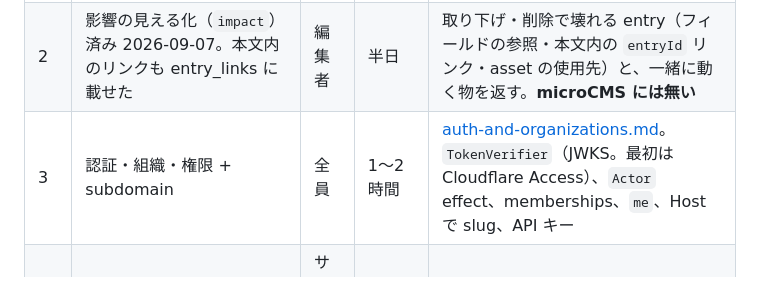
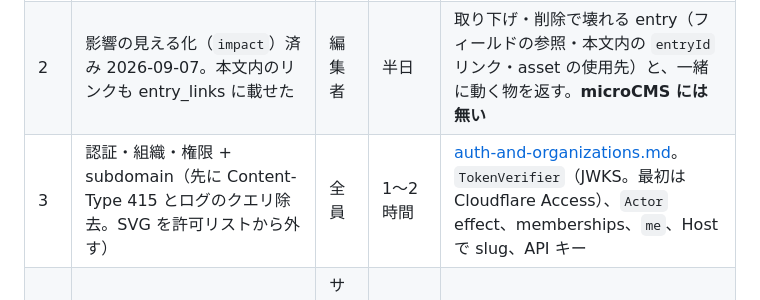
Before and after one commit to ababup1192/flix_graphql_hello, a Markdown page: docs/design/roadmap.md, the part around the change. Rendered like a GitHub page.

```diff
--- a/docs/design/roadmap.md
+++ b/docs/design/roadmap.md
@@ -17,7 +17,7 @@ Docker（起動時 migration、JSON ログ、/health の版）、deploy/ の com
 |---|---|---|---|---|
 | 1 | dry-run（`publishCheck`）済み 2026-09-07 | 編集者 | 2 時間 | 検査を `publishReport` に切り出し、required / unique / 参照 / asset の違反と未公開の参照先を全部一度に返す |
 | 2 | 影響の見える化（`impact`）済み 2026-09-07。本文内のリンクも entry_links に載せた | 編集者 | 半日 | 取り下げ・削除で壊れる entry（フィールドの参照・本文内の `entryId` リンク・asset の使用先）と、一緒に動く物を返す。**microCMS には無い** |
-| 3 | 認証・組織・権限 + subdomain | 全員 | 1〜2 時間 | [auth-and-organizations.md](auth-and-organizations.md)。`TokenVerifier`（JWKS。最初は Cloudflare Access）、`Actor` effect、memberships、`me`、Host で slug、API キー |
+| 3 | 認証・組織・権限 + subdomain（先に Content-Type 415 とログのクエリ除去。SVG を許可リストから外す） | 全員 | 1〜2 時間 | [auth-and-organizations.md](auth-and-organizations.md)。`TokenVerifier`（JWKS。最初は Cloudflare Access）、`Actor` effect、memberships、`me`、Host で slug、API キー |
 | 4 | Webhook | サイト運営者 | 30 分 | 公開・取り下げ・型の変更で URL を叩く。HMAC 署名、再試行、`schema.changed` |
 | 5 | プレビュー トークン | 編集者 | 半日 | HMAC 署名、期限付き、参照先も下書きで辿れる。`previewUrl` と組み合わせ |
 | 6 | 予約公開・公開停止予約 | 編集者 | 半日 | `publishAt` / `unpublishAt` と compose の cron サービス |
```
Also changed, not shown: docs/design/auth-and-organizations.md (+21 -0 lines).
